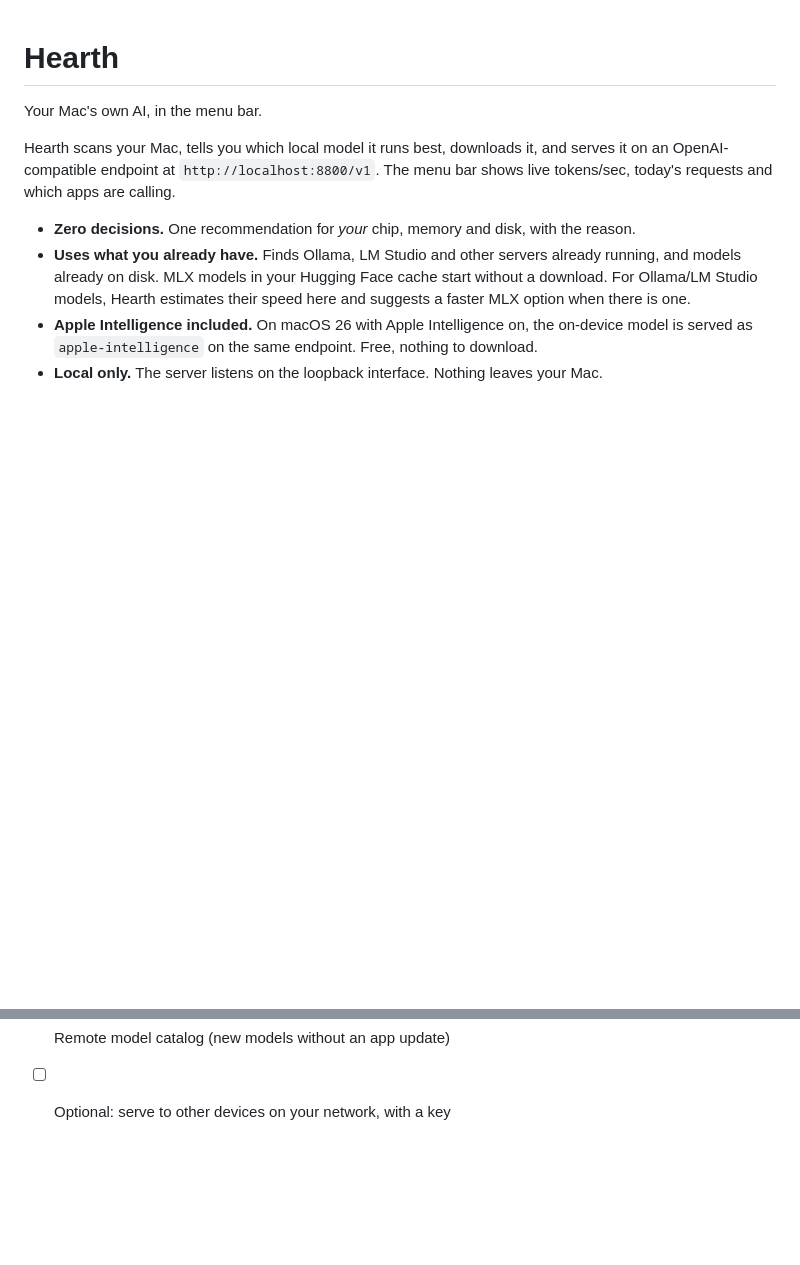
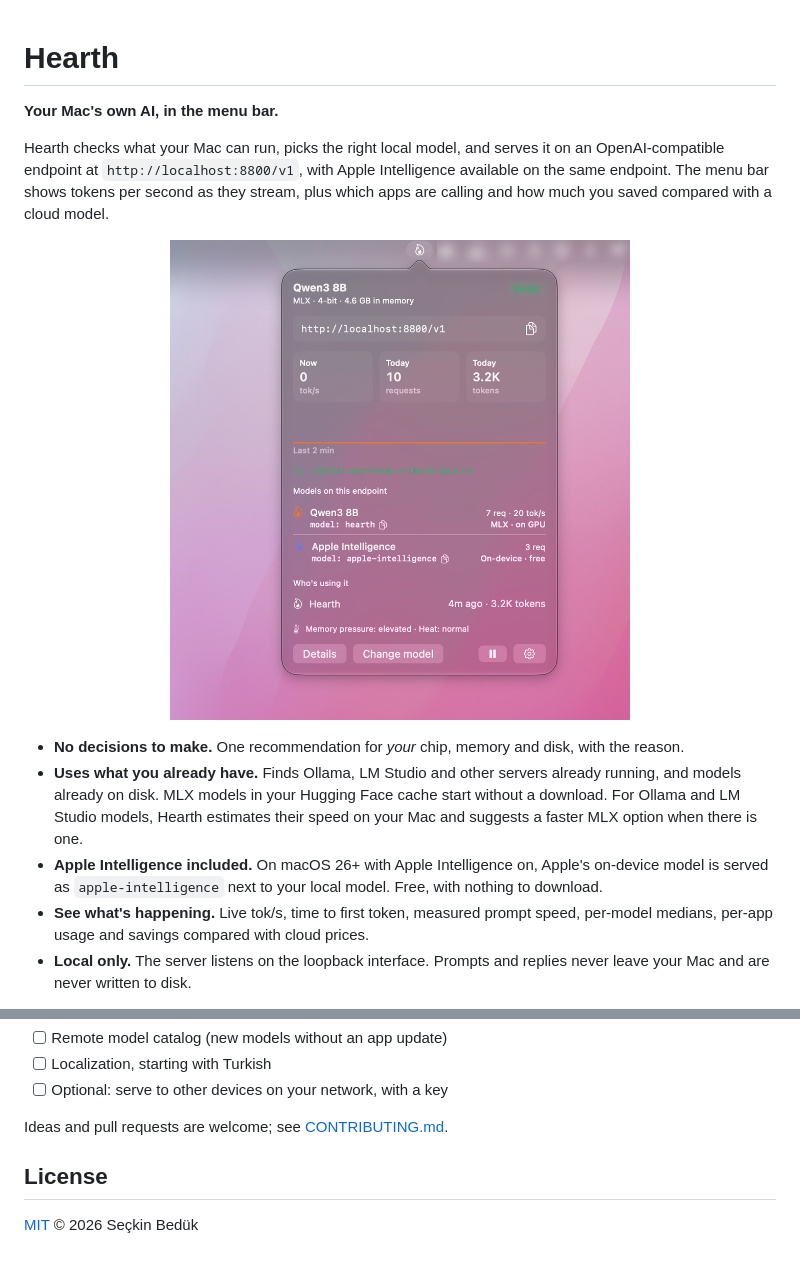
Before and after one commit to seckinbeduk/hearth, a Markdown page: README.md, 2 parts joined by grey strips. Rendered like a GitHub page; pictures changed too: docs/screenshots/menu-bar.png (added); blank space fills up the shorter version.

```diff
--- a/README.md
+++ b/README.md
@@ -1,16 +1,23 @@
 # Hearth
 
-Your Mac's own AI, in the menu bar.
+**Your Mac's own AI, in the menu bar.**
 
-Hearth scans your Mac, tells you which local model it runs best, downloads it, and serves it on an
-OpenAI-compatible endpoint at `http://localhost:8800/v1`. The menu bar shows live tokens/sec, today's
-requests and which apps are calling.
+Hearth checks what your Mac can run, picks the right local model, and serves it on an OpenAI-compatible
+endpoint at `http://localhost:8800/v1`, with Apple Intelligence available on the same endpoint. The menu bar
+shows tokens per second as they stream, plus which apps are calling and how much you saved compared with a cloud model.
 
-- **Zero decisions.** One recommendation for *your* chip, memory and disk, with the reason.
+<p align="center">
+  <img src="docs/screenshots/menu-bar.png" width="460" alt="Hearth's menu bar panel: model, endpoint, live stats, both models and who's using them">
+</p>
+
+- **No decisions to make.** One recommendation for *your* chip, memory and disk, with the reason.
 - **Uses what you already have.** Finds Ollama, LM Studio and other servers already running, and models
-  already on disk. MLX models in your Hugging Face cache start without a download. For Ollama/LM Studio
-  models, Hearth estimates their speed here and suggests a faster MLX option when there is one.
-- **Apple Intelligence included.** On macOS 26 with Apple Intelligence on, the on-device model is served as
-  `apple-intelligence` on the same endpoint. Free, nothing to download.
-- **Local only.** The server listens on the loopback interface. Nothing leaves your Mac.
+  already on disk. MLX models in your Hugging Face cache start without a download. For Ollama and LM Studio
+  models, Hearth estimates their speed on your Mac and suggests a faster MLX option when there is one.
+- **Apple Intelligence included.** On macOS 26+ with Apple Intelligence on, Apple's on-device model is served as
+  `apple-intelligence` next to your local model. Free, with nothing to download.
+- **See what's happening.** Live tok/s, time to first token, measured prompt speed, per-model medians,
+  per-app usage and savings compared with cloud prices.
+- **Local only.** The server listens on the loopback interface. Prompts and replies never leave your Mac
+  and are never written to disk.
 
@@ -91,2 +139,9 @@ Next:
 - [ ] Remote model catalog (new models without an app update)
+- [ ] Localization, starting with Turkish
 - [ ] Optional: serve to other devices on your network, with a key
+
+Ideas and pull requests are welcome; see [CONTRIBUTING.md](CONTRIBUTING.md).
+
+## License
+
+[MIT](LICENSE) © 2026 Seçkin Bedük
```
Also changed, not shown: other parts of README.md (+77 -36 lines), CONTRIBUTING.md (added, +38 -0 lines), docs/release-notes/0.1.0.md (added, +25 -0 lines), docs/screenshots/dashboard.png (added), docs/screenshots/models.png (added), docs/screenshots/setup.png (added).
